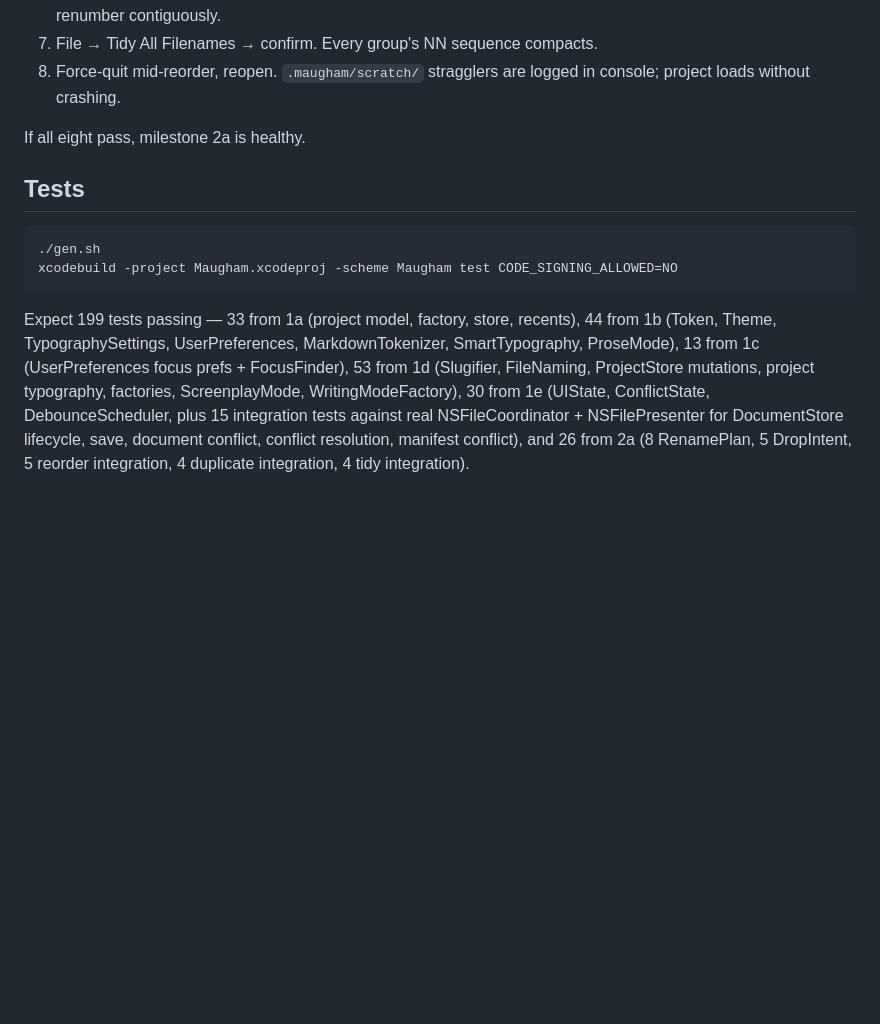
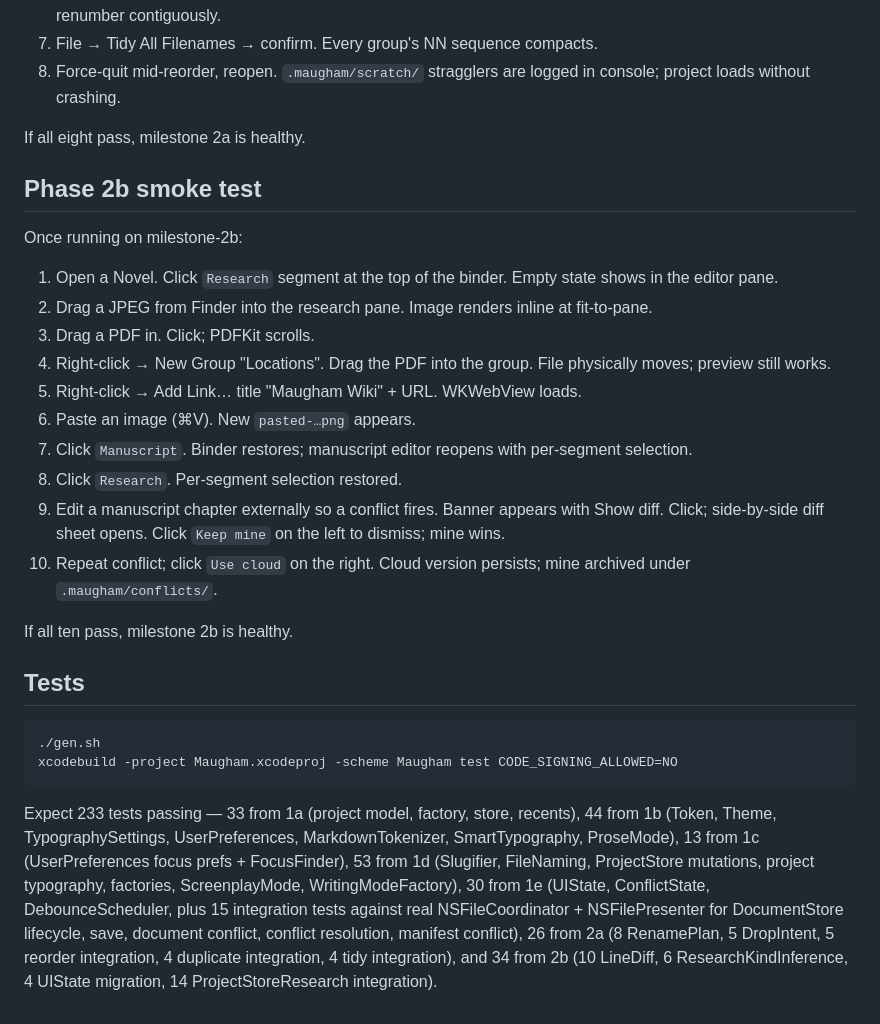
Before and after one commit to dtrouton/Maugham, a Markdown page: README.md, the part around the change. GitHub-like rendering; blank space fills up the shorter version.

Commit message:
docs: add phase 2b smoke test checklist

```diff
--- a/README.md
+++ b/README.md
@@ -118,9 +118,26 @@ Once running on milestone-2a:
 
 If all eight pass, milestone 2a is healthy.
 
+## Phase 2b smoke test
+
+Once running on milestone-2b:
+
+1. Open a Novel. Click `Research` segment at the top of the binder. Empty state shows in the editor pane.
+2. Drag a JPEG from Finder into the research pane. Image renders inline at fit-to-pane.
+3. Drag a PDF in. Click; PDFKit scrolls.
+4. Right-click → New Group "Locations". Drag the PDF into the group. File physically moves; preview still works.
+5. Right-click → Add Link… title "Maugham Wiki" + URL. WKWebView loads.
+6. Paste an image (⌘V). New `pasted-…png` appears.
+7. Click `Manuscript`. Binder restores; manuscript editor reopens with per-segment selection.
+8. Click `Research`. Per-segment selection restored.
+9. Edit a manuscript chapter externally so a conflict fires. Banner appears with Show diff. Click; side-by-side diff sheet opens. Click `Keep mine` on the left to dismiss; mine wins.
+10. Repeat conflict; click `Use cloud` on the right. Cloud version persists; mine archived under `.maugham/conflicts/`.
+
+If all ten pass, milestone 2b is healthy.
+
 ## Tests
 
     ./gen.sh
     xcodebuild -project Maugham.xcodeproj -scheme Maugham test CODE_SIGNING_ALLOWED=NO
 
-Expect 199 tests passing — 33 from 1a (project model, factory, store, recents), 44 from 1b (Token, Theme, TypographySettings, UserPreferences, MarkdownTokenizer, SmartTypography, ProseMode), 13 from 1c (UserPreferences focus prefs + FocusFinder), 53 from 1d (Slugifier, FileNaming, ProjectStore mutations, project typography, factories, ScreenplayMode, WritingModeFactory), 30 from 1e (UIState, ConflictState, DebounceScheduler, plus 15 integration tests against real NSFileCoordinator + NSFilePresenter for DocumentStore lifecycle, save, document conflict, conflict resolution, manifest conflict), and 26 from 2a (8 RenamePlan, 5 DropIntent, 5 reorder integration, 4 duplicate integration, 4 tidy integration).
+Expect 233 tests passing — 33 from 1a (project model, factory, store, recents), 44 from 1b (Token, Theme, TypographySettings, UserPreferences, MarkdownTokenizer, SmartTypography, ProseMode), 13 from 1c (UserPreferences focus prefs + FocusFinder), 53 from 1d (Slugifier, FileNaming, ProjectStore mutations, project typography, factories, ScreenplayMode, WritingModeFactory), 30 from 1e (UIState, ConflictState, DebounceScheduler, plus 15 integration tests against real NSFileCoordinator + NSFilePresenter for DocumentStore lifecycle, save, document conflict, conflict resolution, manifest conflict), 26 from 2a (8 RenamePlan, 5 DropIntent, 5 reorder integration, 4 duplicate integration, 4 tidy integration), and 34 from 2b (10 LineDiff, 6 ResearchKindInference, 4 UIState migration, 14 ProjectStoreResearch integration).
```
